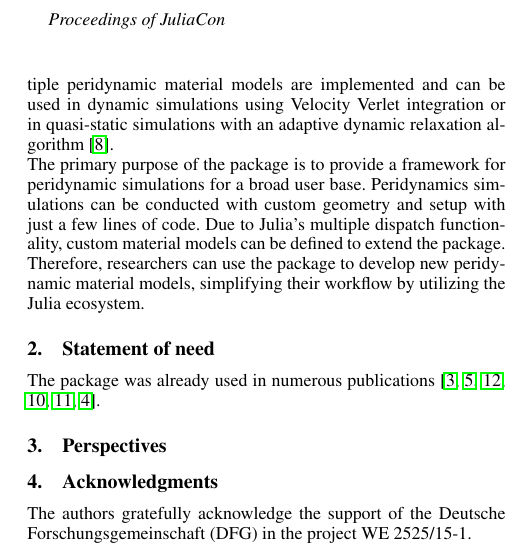
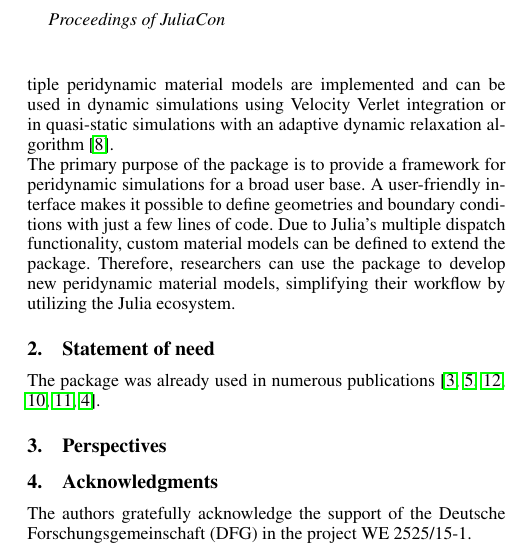
Before and after one commit to kaipartmann/Peridynamics.jl, a LaTeX document (paper/paper.tex): part of one column of page 2 of 2, cut so that both start at the same text. Compiled offline with pdfLaTeX.

Commit message:
Minor changes

```diff
--- a/paper/paper.tex
+++ b/paper/paper.tex
@@ -80,7 +80,7 @@ Multiple peridynamic material models are implemented and can be used in dynamic
 
 %=== What is the purpose of Peridynamics.jl? ===%
 The primary purpose of the package is to provide a framework for peridynamic simulations for a broad user base.
-Peridynamics simulations can be conducted with custom geometry and setup with just a few lines of code.
+A user-friendly interface makes it possible to define geometries and boundary conditions with just a few lines of code.
 Due to Julia's multiple dispatch functionality, custom material models can be defined to extend the package.
 Therefore, researchers can use the package to develop new peridynamic material models, simplifying their workflow by utilizing the Julia ecosystem.
 
```
Also changed, not shown: paper/paper.pdf, paper/paper.tex (4 more changed lines).
